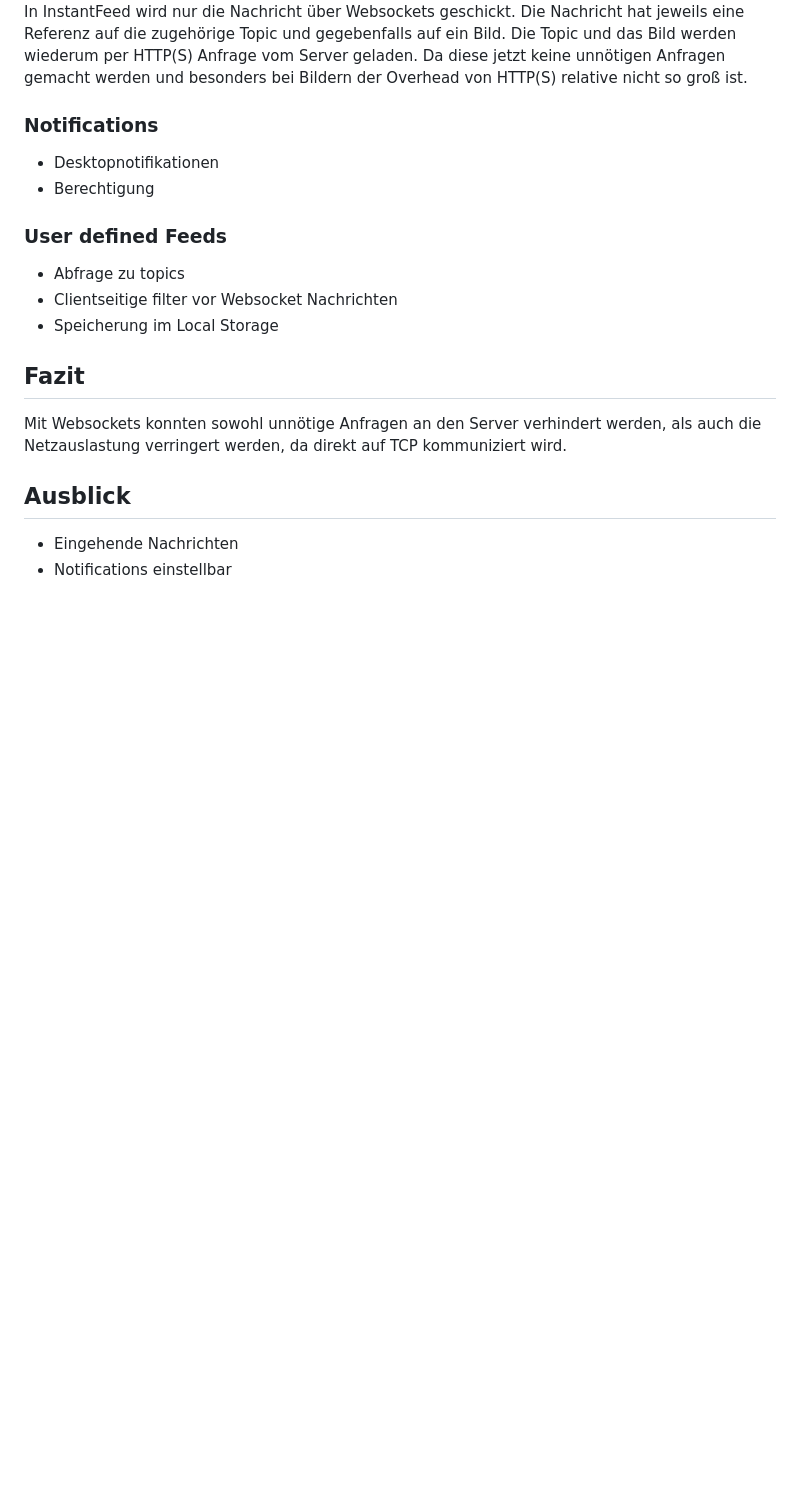
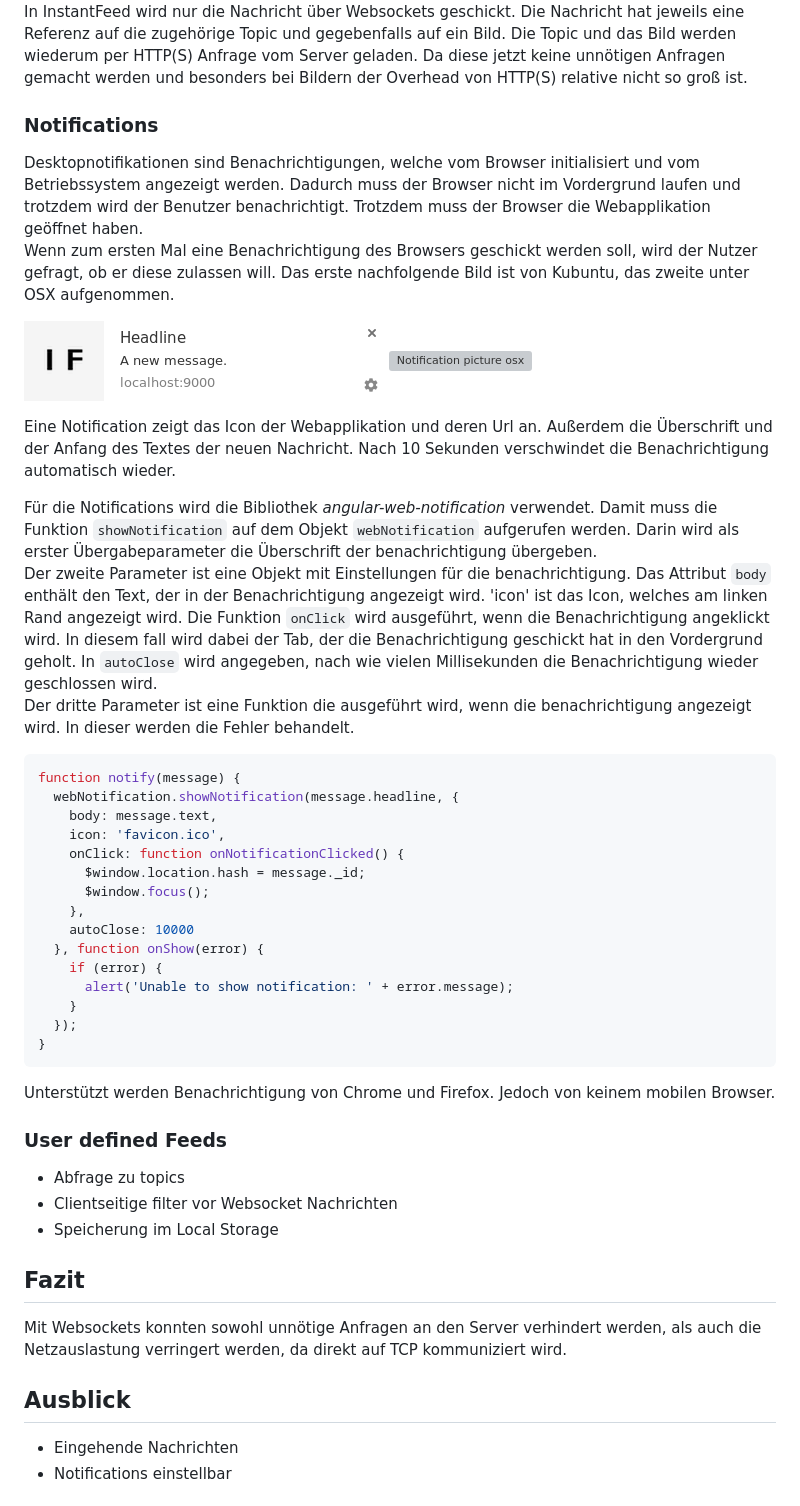
Before and after one commit to KordonDev/InstantFeed, a Markdown page: doku/doku.md, the part around the change. Rendered like a GitHub page; pictures changed too: doku/images/notificationLinux.png (added); blank space fills up the shorter version; grey boxes are pictures that could not be loaded.

Commit message:
Notifications doku.

````diff
--- a/doku.md
+++ b/doku/doku.md
@@ -67,9 +67,37 @@ In InstantFeed wird nur die Nachricht über Websockets geschickt. Die Nachricht
 
 
 ### Notifications
-* Desktopnotifikationen
-* Berechtigung
 
+Desktopnotifikationen sind Benachrichtigungen, welche vom Browser initialisiert und vom Betriebssystem angezeigt werden. Dadurch muss der Browser nicht im Vordergrund laufen und trotzdem wird der Benutzer benachrichtigt. Trotzdem muss der Browser die Webapplikation geöffnet haben.
+Wenn zum ersten Mal eine Benachrichtigung des Browsers geschickt werden soll, wird der Nutzer gefragt, ob er diese zulassen will. Das erste nachfolgende Bild ist von Kubuntu, das zweite unter OSX aufgenommen.
+
+![Notification picture linux](images/notificationLinux.png)
+![Notification picture osx](images/notificationOsx.png)
+
+Eine Notification zeigt das Icon der Webapplikation und deren Url an. Außerdem die Überschrift und der Anfang des Textes der neuen Nachricht. Nach 10 Sekunden verschwindet die Benachrichtigung automatisch wieder.
+
+Für die Notifications wird die Bibliothek *angular-web-notification* verwendet. Damit muss die Funktion `showNotification` auf dem Objekt `webNotification` aufgerufen werden. Darin wird als erster Übergabeparameter die Überschrift der benachrichtigung übergeben.
+Der zweite Parameter ist eine Objekt mit Einstellungen für die benachrichtigung. Das Attribut `body` enthält den Text, der in der Benachrichtigung angezeigt wird. 'icon' ist das Icon, welches am linken Rand angezeigt wird. Die Funktion `onClick` wird ausgeführt, wenn die Benachrichtigung angeklickt wird. In diesem fall wird dabei der Tab, der die Benachrichtigung geschickt hat in den Vordergrund geholt. In `autoClose` wird angegeben, nach wie vielen Millisekunden die Benachrichtigung wieder geschlossen wird.
+Der dritte Parameter ist eine Funktion die ausgeführt wird, wenn die benachrichtigung angezeigt wird. In dieser werden die Fehler behandelt.
+
+```javascript
+function notify(message) {
+  webNotification.showNotification(message.headline, {
+    body: message.text,
+    icon: 'favicon.ico',
+    onClick: function onNotificationClicked() {
+      $window.location.hash = message._id;
+      $window.focus();
+    },
+    autoClose: 10000
+  }, function onShow(error) {
+    if (error) {
+      alert('Unable to show notification: ' + error.message);
+    }
+  });
+}
+```
+Unterstützt werden Benachrichtigung von Chrome und Firefox. Jedoch von keinem mobilen Browser.
 
 ### User defined Feeds
 * Abfrage zu topics
````
